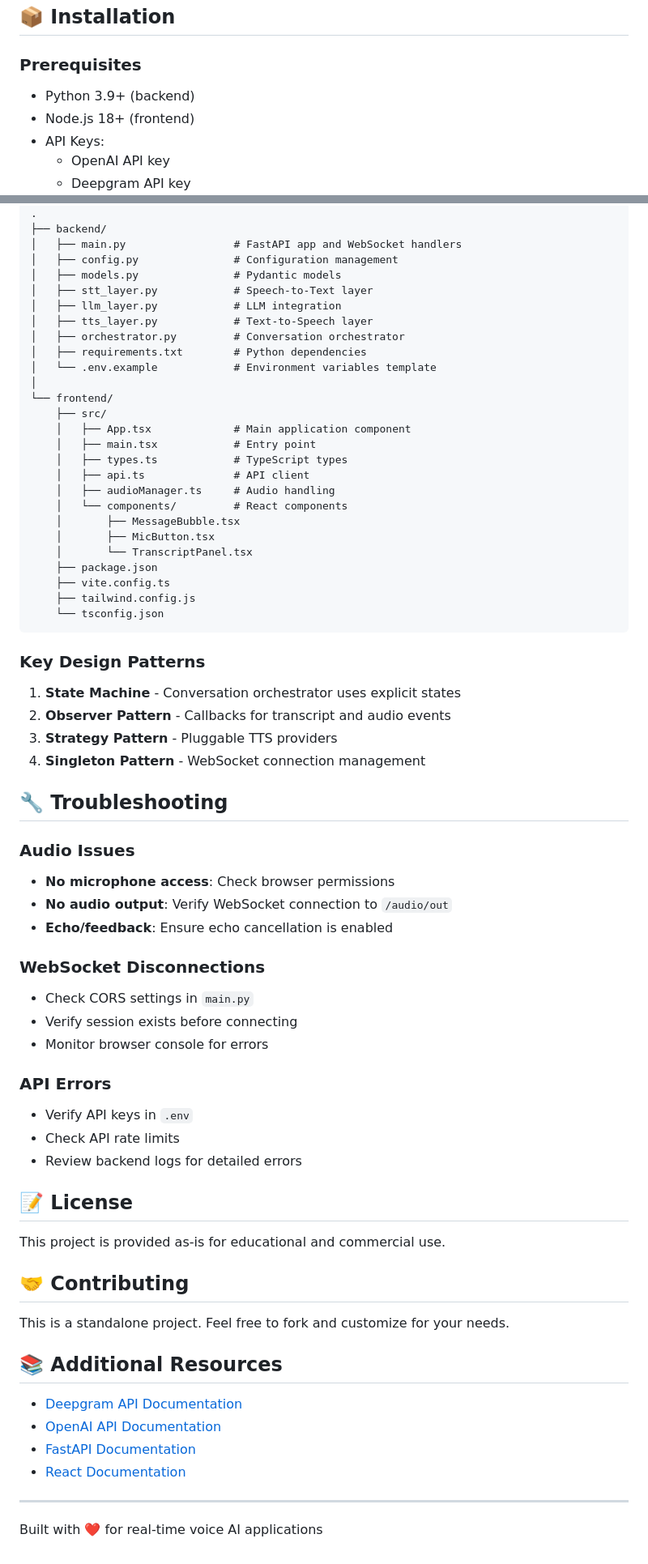
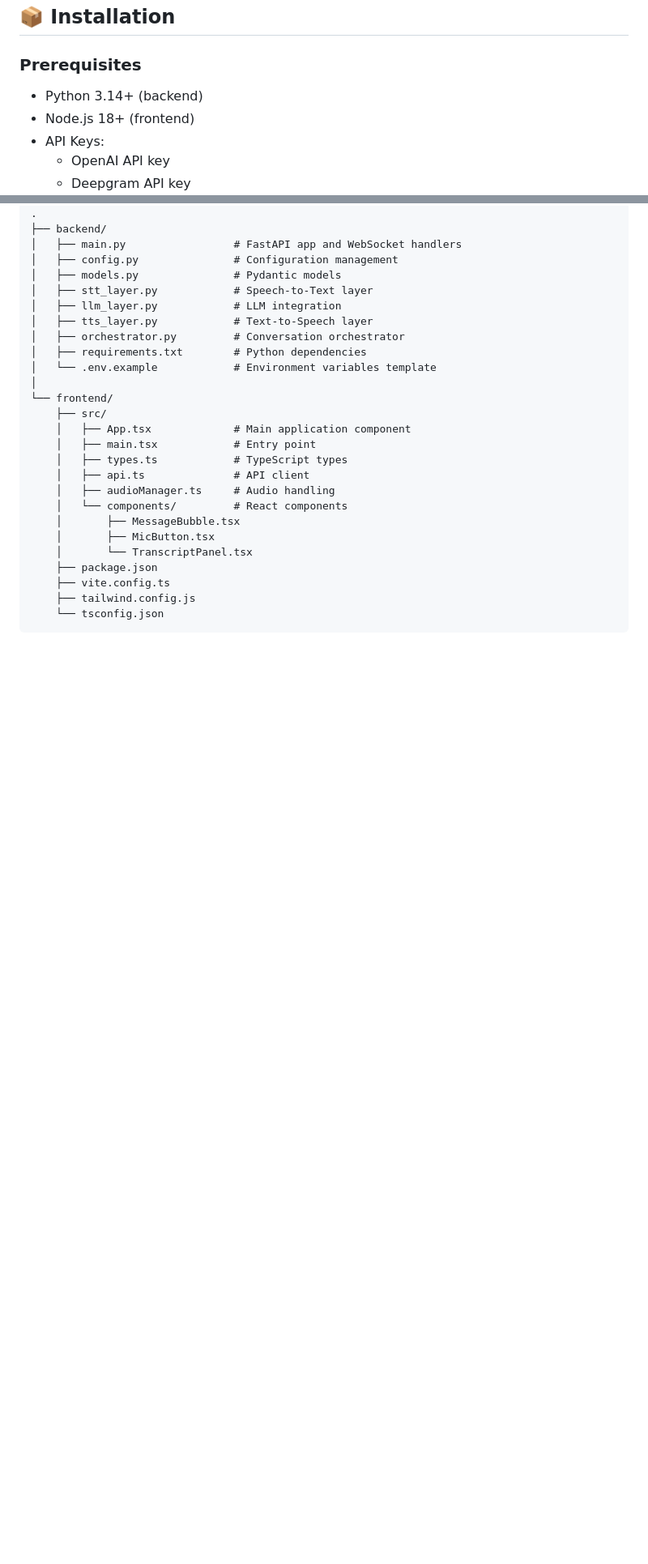
Before and after one commit to ritikgupta65/vapi-project, a Markdown page: README.md, 2 parts joined by grey strips. Shown at 81% size. GitHub-like rendering; blank space fills up the shorter version.

````diff
--- a/README.md
+++ b/README.md
@@ -54,7 +62,7 @@ The backend is organized into 4 modular layers:
 
 ### Prerequisites
 
-- Python 3.9+ (backend)
+- Python 3.14+ (backend)
 - Node.js 18+ (frontend)
 - API Keys:
   - OpenAI API key
@@ -277,49 +178,3 @@ Set `OPENAI_MODEL` in `backend/.env`:
     ├── tailwind.config.js
     └── tsconfig.json
 ```
-
-### Key Design Patterns
-
-1. **State Machine** - Conversation orchestrator uses explicit states
-2. **Observer Pattern** - Callbacks for transcript and audio events
-3. **Strategy Pattern** - Pluggable TTS providers
-4. **Singleton Pattern** - WebSocket connection management
-
-## 🔧 Troubleshooting
-
-### Audio Issues
-
-- **No microphone access**: Check browser permissions
-- **No audio output**: Verify WebSocket connection to `/audio/out`
-- **Echo/feedback**: Ensure echo cancellation is enabled
-
-### WebSocket Disconnections
-
-- Check CORS settings in `main.py`
-- Verify session exists before connecting
-- Monitor browser console for errors
-
-### API Errors
-
-- Verify API keys in `.env`
-- Check API rate limits
-- Review backend logs for detailed errors
-
-## 📝 License
-
-This project is provided as-is for educational and commercial use.
-
-## 🤝 Contributing
-
-This is a standalone project. Feel free to fork and customize for your needs.
-
-## 📚 Additional Resources
-
-- [Deepgram API Documentation](https://developers.deepgram.com/)
-- [OpenAI API Documentation](https://platform.openai.com/docs/)
-- [FastAPI Documentation](https://fastapi.tiangolo.com/)
-- [React Documentation](https://react.dev/)
-
----
-
-Built with ❤️ for real-time voice AI applications
````
Also changed, not shown: other parts of README.md (+14 -113 lines).
